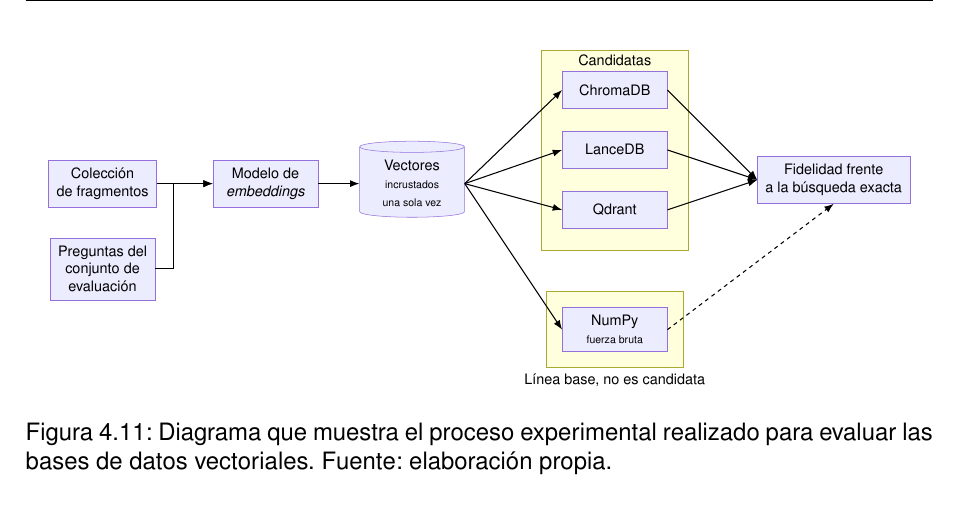
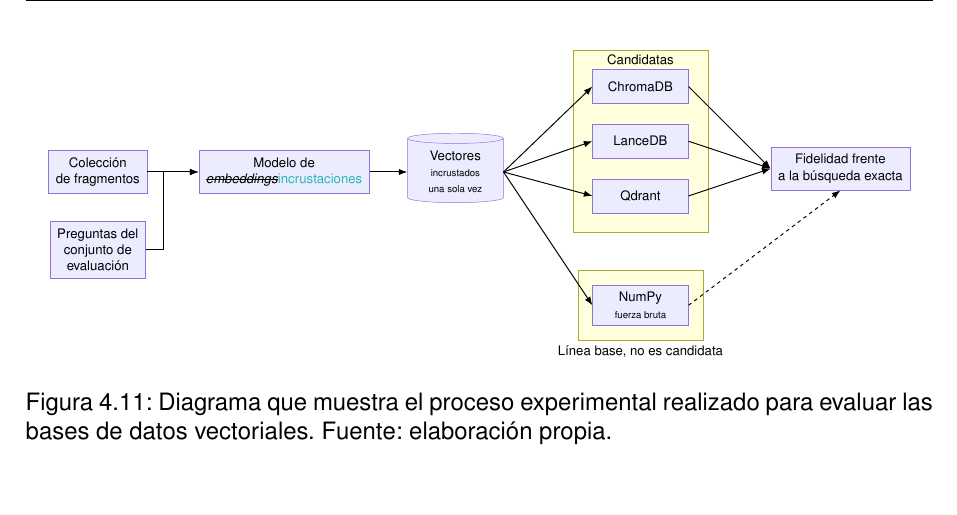
Before and after one commit to samubp10/tfg-recomendador-uja, a LaTeX document (memoria/main.tex, which reads memoria/diagramas/DiagramaComparativaVectorDB.tex): part of page 86 of 146, cut so that both start at the same text. Compiled offline with pdfLaTeX.

Commit message:
docs(IT-52): incrustaciones en la figura de la comparativa vectorial
La memoria ya fija «incrustación» como término; la figura seguía diciendo embeddings.

```diff
--- a/memoria/diagramas/DiagramaComparativaVectorDB.tex
+++ b/memoria/diagramas/DiagramaComparativaVectorDB.tex
@@ -5,7 +5,7 @@
     \begin{tikzpicture}[node distance=0.7cm and 1.5cm]
       \node[nodoDiag] (chunks) {Colección\\de fragmentos};
       \node[nodoDiag, below=0.8cm of chunks] (preg) {Preguntas del\\conjunto de\\evaluación};
-      \node[nodoDiag, right=of chunks] (emb) {Modelo de\\\textit{embeddings}};
+      \node[nodoDiag, right=of chunks] (emb) {Modelo de\\\sout{\textit{embeddings}}\textcolor{borrador2}{incrustaciones}};
       \node[nodoDiag, cylinder, shape border rotate=90, aspect=0.15,
             right=1.1cm of emb] (vec)
         {Vectores\\{\scriptsize incrustados}\\{\scriptsize una sola vez}};
```
